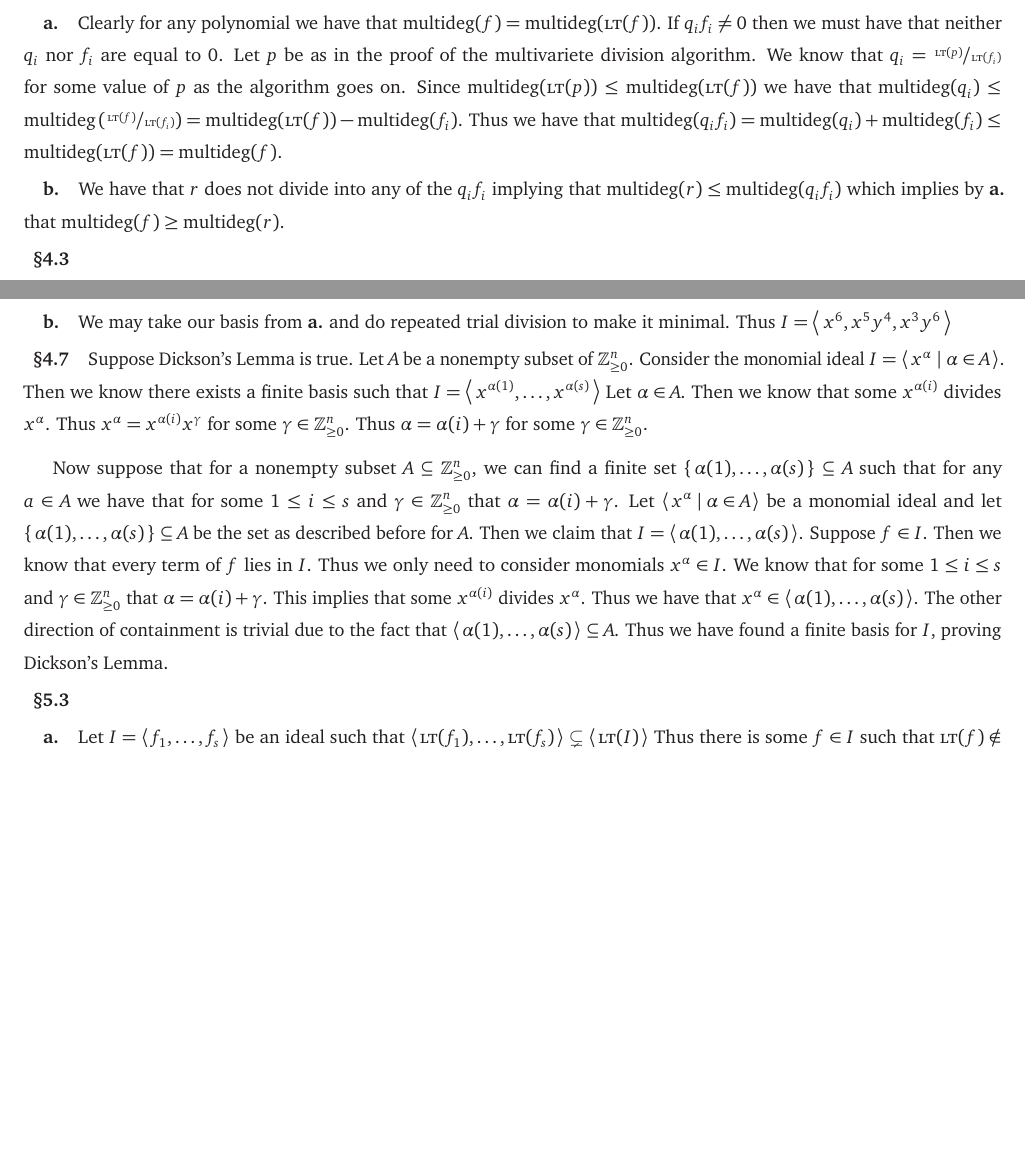
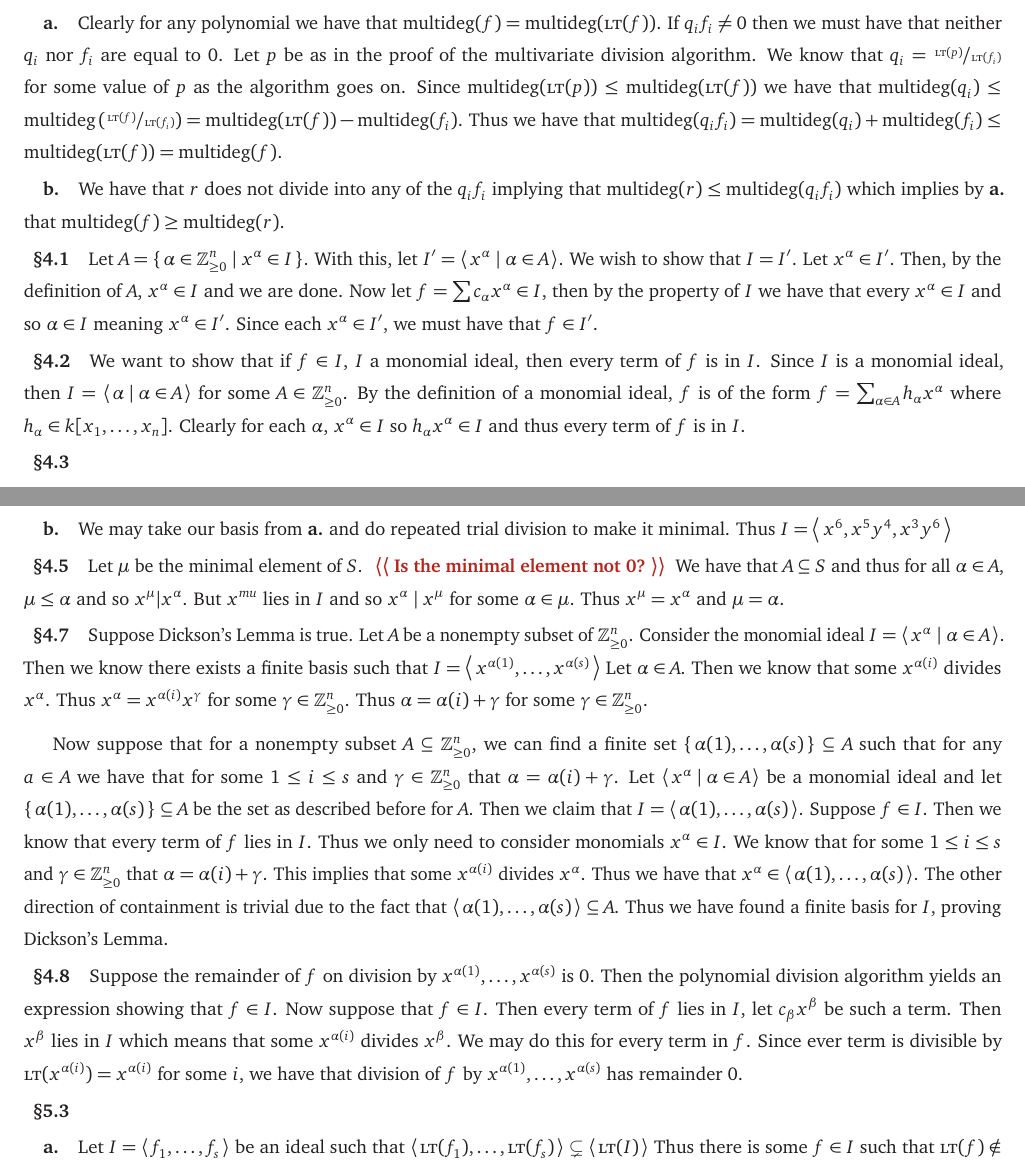
Before and after one commit to Spamakin/notes, a LaTeX document (ideals_varieties_algorithms/problems/iva_problems.tex): two parts of pages 8 and 9 of 15, joined at a grey line, cut so that both start at the same text, the shorter picture padded with empty space. Compiled offline with pdfLaTeX.

Commit message:
done with IVA Chapter 2 Section 3, 4 for now

```diff
--- a/ideals_varieties_algorithms/problems/iva_problems.tex
+++ b/ideals_varieties_algorithms/problems/iva_problems.tex
@@ -561,7 +561,7 @@ However, since this is a monomial order, we must have that $1 \cdot x^{i} = x^{i
 
 Clearly for any polynomial we have that $\mdeg(f) = \mdeg(\lt(f))$.
 If $q_{i} f_{i} \neq 0$ then we must have that neither $q_{i}$ nor $f_{i}$ are equal to $0$.
-Let $p$ be as in the proof of the multivariete division algorithm.
+Let $p$ be as in the proof of the multivariate division algorithm.
 We know that $q_{i} = \sfrac{\lt(p)}{\lt(f_{i})}$ for some value of $p$ as the algorithm goes on.
 Since $\mdeg(\lt(p)) \leq \mdeg(\lt(f))$ we have that $\mdeg(q_{i}) \leq \mdeg\pqty{\sfrac{\lt(f)}{\lt(f_{i})}} = \mdeg(\lt(f)) - \mdeg(f_{i})$.
 Thus we have that $\mdeg(q_{i}f_{i}) = \mdeg(q_{i}) + \mdeg(f_{i}) \leq \mdeg(\lt(f)) = \mdeg(f)$.
@@ -569,6 +569,23 @@ Thus we have that $\mdeg(q_{i}f_{i}) = \mdeg(q_{i}) + \mdeg(f_{i}) \leq \mdeg(\l
 \subsubsection*{b.}
 
 We have that $r$ does not divide into any of the $q_{i}f_{i}$ implying that $\mdeg(r) \leq \mdeg(q_{i} f_{i})$ which implies by \textbf{a.} that $\mdeg(f) \geq \mdeg(r)$.
+
+\subsection*{\S 4.1}
+
+Let $A = \set{\alpha \in \Z_{\geq 0}^{n} | x^{\alpha} \in I}$.
+With this, let $I' = \ideal{x^{\alpha} | \alpha \in A}$.
+We wish to show that $I = I'$.
+Let $x^{\alpha} \in I'$.
+Then, by the definition of $A$, $x^{\alpha} \in I$ and we are done.
+Now let $f = \sum c_{\alpha} x^{\alpha} \in I$, then by the property of $I$ we have that every $x^{\alpha} \in I$ and so $\alpha \in I$ meaning $x^{\alpha} \in I'$.
+Since each $x^{\alpha} \in I'$, we must have that $f \in I'$.
+
+\subsection*{\S 4.2}
+
+We want to show that if $f \in I$, $I$ a monomial ideal, then every term of $f$ is in $I$.
+Since $I$ is a monomial ideal, then $I = \ideal{\alpha | \alpha \in A}$ for some $A \in \Z_{\geq 0}^{n}$.
+By the definition of a monomial ideal, $f$ is of the form $f = \sum_{\alpha \in A} h_{\alpha} x^{\alpha}$ where $h_{\alpha} \in k[x_{1}, \ldots, x_{n}]$.
+Clearly for each $\alpha$, $x^{\alpha} \in I$ so $h_{\alpha} x^{\alpha} \in I$ and thus every term of $f$ is in $I$.
 
 \subsection*{\S 4.3}
 
@@ -604,11 +621,19 @@ We have that
 \end{align*}
 
-Thus $I = \gen{x^{6}, x^{6}y, x^{6}y^{2}, x^{6}y^{3}, x^{5}y^{4}, x^{5}y^{5}, x^{3}y^{6}}$.
+Thus $I = \ideal{x^{6}, x^{6}y, x^{6}y^{2}, x^{6}y^{3}, x^{5}y^{4}, x^{5}y^{5}, x^{3}y^{6}}$.
 
 \subsubsection*{b.}
 
 We may take our basis from \textbf{a.} and do repeated trial division to make it minimal.
-Thus $I = \gen{x^{6}, x^{5}y^{4}, x^{3}y^{6}}$
+Thus $I = \ideal{x^{6}, x^{5}y^{4}, x^{3}y^{6}}$
+
+\subsection*{\S 4.5}
+
+Let $\mu$ be the minimal element of $S$.
+\quest{Is the minimal element not $0$?}
+We have that $A \subseteq S$ and thus for all $\alpha \in A$, $\mu \leq \alpha$ and so $x^{\mu} | x^{\alpha}$.
+But $x^{mu}$ lies in $I$ and so $x^{\alpha} \mid x^{\mu}$ for some $\alpha \in \mu$.
+Thus $x^{\mu} = x^{\alpha}$ and $\mu = \alpha$.
 
 \subsection*{\S 4.7}
 
@@ -631,6 +656,16 @@ This implies that some $x^{\alpha(i)}$ divides $x^{\alpha}$.
 Thus we have that $x^{\alpha} \in \gen{\alpha(1), \ldots, \alpha(s)}$.
 The other direction of containment is trivial due to the fact that $\gen{\alpha(1), \ldots, \alpha(s)} \subseteq A$.
 Thus we have found a finite basis for $I$, proving Dickson's Lemma.
+
+\subsection*{\S 4.8}
+
+Suppose the remainder of $f$ on division by $x^{\alpha(1)}, \ldots, x^{\alpha(s)}$ is $0$.
+Then the polynomial division algorithm yields an expression showing that $f \in I$.
+Now suppose that $f \in I$.
+Then every term of $f$ lies in $I$, let $c_{\beta}x^{\beta}$ be such a term.
+Then $x^{\beta}$ lies in $I$ which means that some $x^{\alpha(i)}$ divides $x^{\beta}$.
+We may do this for every term in $f$.
+Since ever term is divisible by $\lt(x^{\alpha(i)}) = x^{\alpha(i)}$ for some $i$, we have that division of $f$ by $x^{\alpha(1)}, \ldots, x^{\alpha(s)}$ has remainder $0$.
 
 \subsection*{\S 5.3}
 
```
Also changed, not shown: ideals_varieties_algorithms/problems/iva_problems.pdf, ideals_varieties_algorithms/problems/iva_problems.tex (6 more changed lines).
